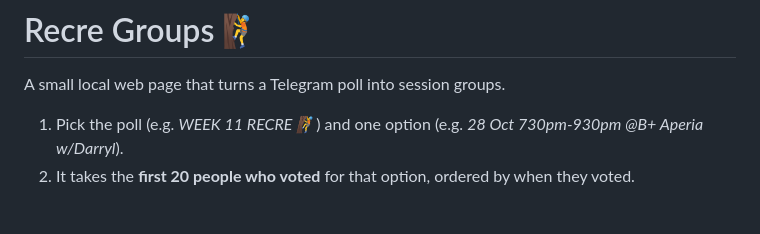
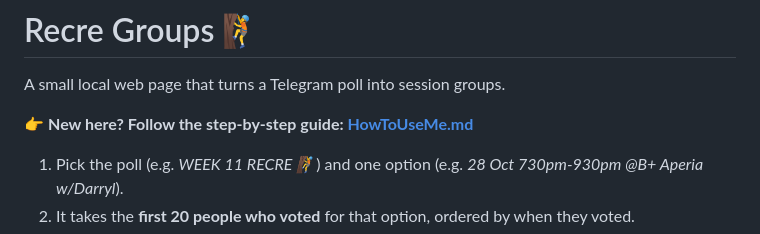
Before and after one commit to darryl5942/recre-groups, a Markdown page: README.md, the part around the change. Drawn GitHub-style; blank space fills up the shorter version.

Commit message:
Add step-by-step guide (HowToUseMe.md)

```diff
--- a/README.md
+++ b/README.md
@@ -1,6 +1,8 @@
 # Recre Groups 🧗
 
 A small local web page that turns a Telegram poll into session groups.
+
+👉 **New here? Follow the step-by-step guide: [HowToUseMe.md](HowToUseMe.md)**
 
 1. Pick the poll (e.g. *WEEK 11 RECRE 🧗*) and one option (e.g. *28 Oct 730pm-930pm @B+ Aperia w/Darryl*).
 2. It takes the **first 20 people who voted** for that option, ordered by when they voted.
```
Also changed, not shown: HowToUseMe.md (added, +171 -0 lines).
